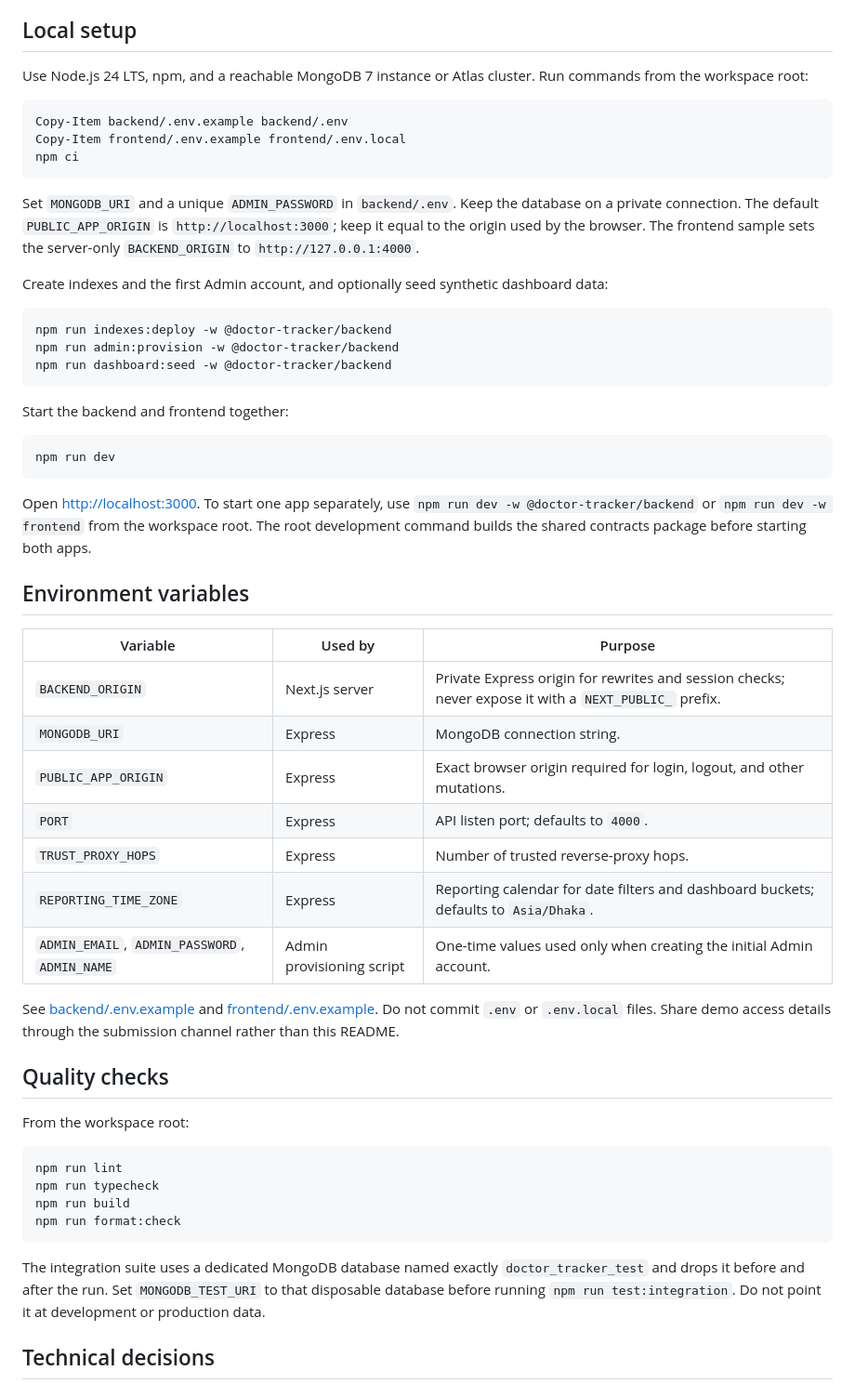
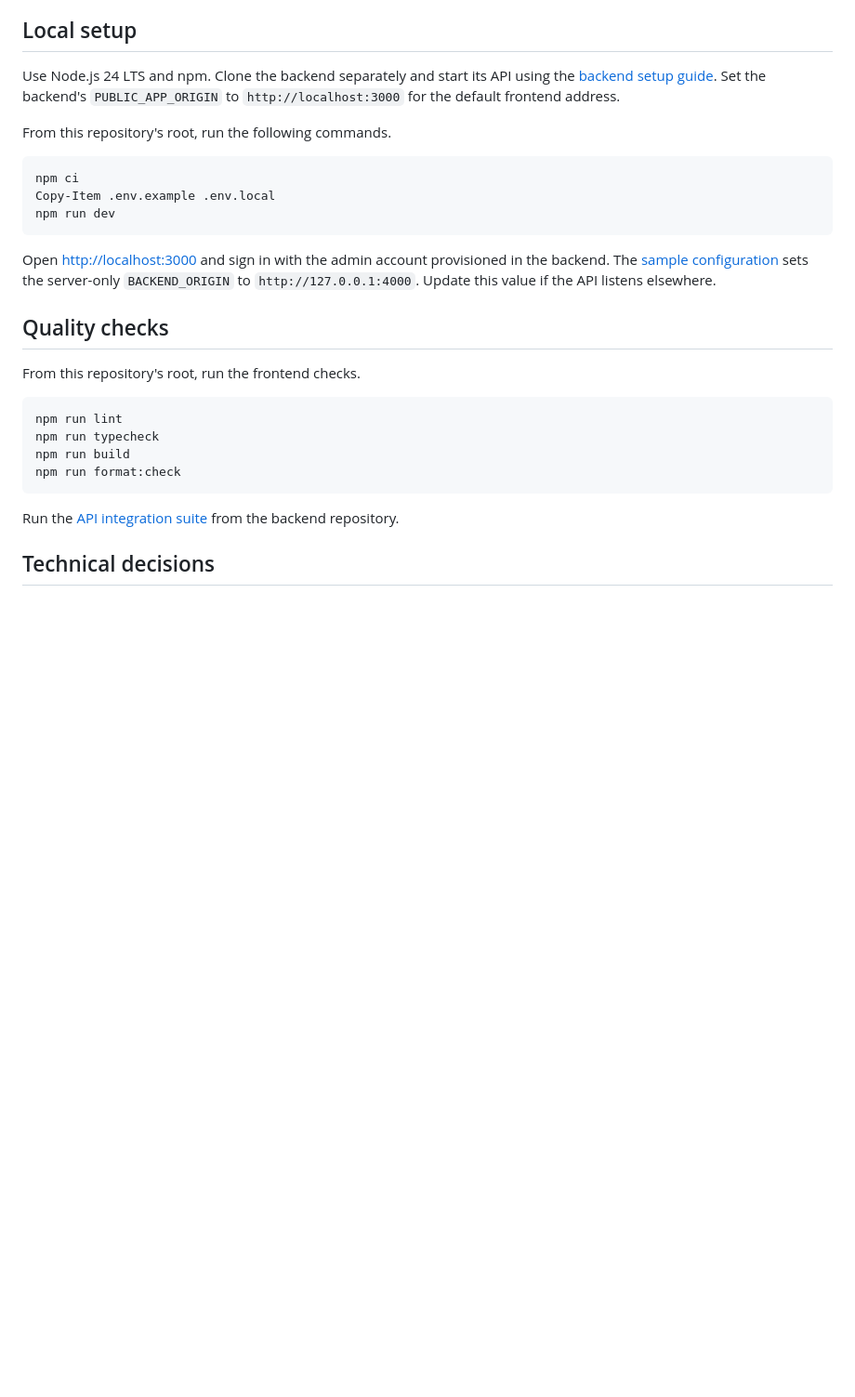
Before and after one commit to Mueem-Nahid/doctors-tracker-frontend, a Markdown page: README.md, the part around one of its changes. Shown at 93% size. GitHub-like rendering; blank space fills up the shorter version.

````diff
--- a/README.md
+++ b/README.md
@@ -30,49 +32,21 @@ The frontend uses TanStack Query for server state, URL search parameters for lis
 
 ## Local setup
 
-Use Node.js 24 LTS, npm, and a reachable MongoDB 7 instance or Atlas cluster. Run commands from the workspace root:
+Use Node.js 24 LTS and npm. Clone the backend separately and start its API using the [backend setup guide](https://github.com/Mueem-Nahid/doctors-tracker-backend#local-setup). Set the backend's `PUBLIC_APP_ORIGIN` to `http://localhost:3000` for the default frontend address.
+
+From this repository's root, run the following commands.
 
 ```powershell
-Copy-Item backend/.env.example backend/.env
-Copy-Item frontend/.env.example frontend/.env.local
 npm ci
-```
-
-Set `MONGODB_URI` and a unique `ADMIN_PASSWORD` in `backend/.env`. Keep the database on a private connection. The default `PUBLIC_APP_ORIGIN` is `http://localhost:3000`; keep it equal to the origin used by the browser. The frontend sample sets the server-only `BACKEND_ORIGIN` to `http://127.0.0.1:4000`.
-
-Create indexes and the first Admin account, and optionally seed synthetic dashboard data:
-
-```powershell
-npm run indexes:deploy -w @doctor-tracker/backend
-npm run admin:provision -w @doctor-tracker/backend
-npm run dashboard:seed -w @doctor-tracker/backend
-```
-
-Start the backend and frontend together:
-
-```powershell
+Copy-Item .env.example .env.local
 npm run dev
 ```
 
-Open <http://localhost:3000>. To start one app separately, use `npm run dev -w @doctor-tracker/backend` or `npm run dev -w frontend` from the workspace root. The root development command builds the shared contracts package before starting both apps.
-
-## Environment variables
-
-| Variable                                      | Used by                   | Purpose                                                                                               |
-| --------------------------------------------- | ------------------------- | ----------------------------------------------------------------------------------------------------- |
-| `BACKEND_ORIGIN`                              | Next.js server            | Private Express origin for rewrites and session checks; never expose it with a `NEXT_PUBLIC_` prefix. |
-| `MONGODB_URI`                                 | Express                   | MongoDB connection string.                                                                            |
-| `PUBLIC_APP_ORIGIN`                           | Express                   | Exact browser origin required for login, logout, and other mutations.                                 |
-| `PORT`                                        | Express                   | API listen port; defaults to `4000`.                                                                  |
-| `TRUST_PROXY_HOPS`                            | Express                   | Number of trusted reverse-proxy hops.                                                                 |
-| `REPORTING_TIME_ZONE`                         | Express                   | Reporting calendar for date filters and dashboard buckets; defaults to `Asia/Dhaka`.                  |
-| `ADMIN_EMAIL`, `ADMIN_PASSWORD`, `ADMIN_NAME` | Admin provisioning script | One-time values used only when creating the initial Admin account.                                    |
-
-See [backend/.env.example](../backend/.env.example) and [frontend/.env.example](.env.example). Do not commit `.env` or `.env.local` files. Share demo access details through the submission channel rather than this README.
+Open <http://localhost:3000> and sign in with the admin account provisioned in the backend. The [sample configuration](.env.example) sets the server-only `BACKEND_ORIGIN` to `http://127.0.0.1:4000`. Update this value if the API listens elsewhere.
 
 ## Quality checks
 
-From the workspace root:
+From this repository's root, run the frontend checks.
 
 ```powershell
 npm run lint
@@ -81,7 +55,7 @@ npm run build
 npm run format:check
 ```
 
-The integration suite uses a dedicated MongoDB database named exactly `doctor_tracker_test` and drops it before and after the run. Set `MONGODB_TEST_URI` to that disposable database before running `npm run test:integration`. Do not point it at development or production data.
+Run the [API integration suite](https://github.com/Mueem-Nahid/doctors-tracker-backend#verification) from the backend repository.
 
 ## Technical decisions
 
````
Also changed, not shown: other parts of README.md (+9 -8 lines), docs/DESIGN.md (+4 -4 lines), docs/IMPLEMENTATION_PLAN.md (+1 -1 lines), docs/screenshots/dashboard-desktop.png (added), docs/screenshots/dashboard-mobile.png (added), 4 other files.
